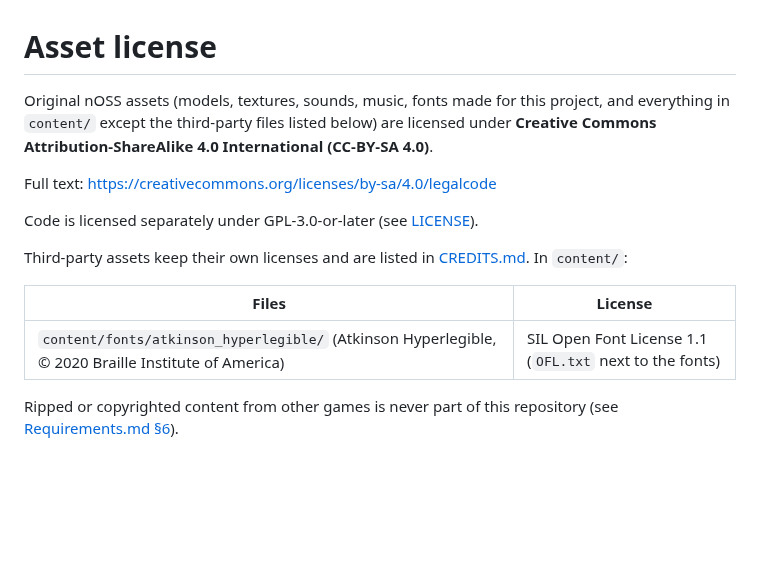
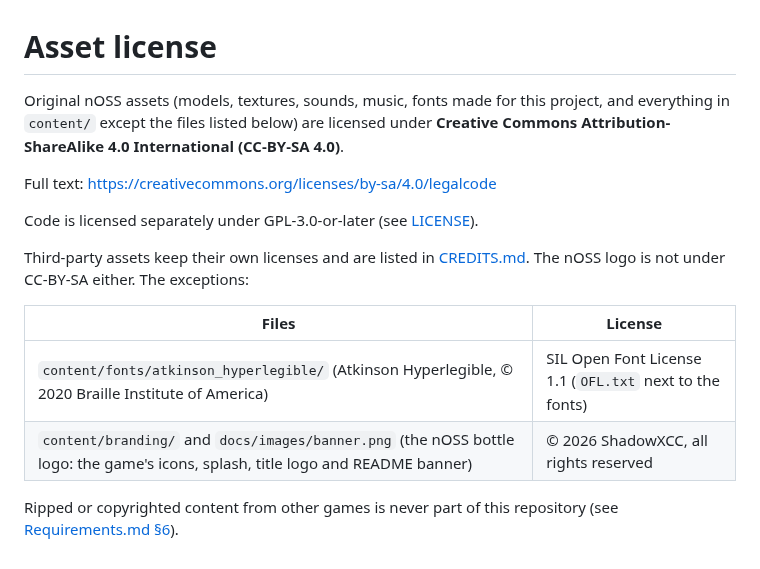
Before and after one commit to ShadowXCC/nOSS, a Markdown page: LICENSE-ASSETS.md, the part around the change. Drawn GitHub-style; blank space fills up the shorter version.

```diff
--- a/LICENSE-ASSETS.md
+++ b/LICENSE-ASSETS.md
@@ -1,15 +1,17 @@
 # Asset license
 
-Original nOSS assets (models, textures, sounds, music, fonts made for this project, and everything in `content/` except the third-party files listed below) are licensed under
+Original nOSS assets (models, textures, sounds, music, fonts made for this project, and everything in `content/` except the files listed below) are licensed under
 **Creative Commons Attribution-ShareAlike 4.0 International (CC-BY-SA 4.0)**.
 
 Full text: https://creativecommons.org/licenses/by-sa/4.0/legalcode
 
 Code is licensed separately under GPL-3.0-or-later (see [LICENSE](LICENSE)).
 
-Third-party assets keep their own licenses and are listed in [CREDITS.md](CREDITS.md). In `content/`:
+Third-party assets keep their own licenses and are listed in [CREDITS.md](CREDITS.md). The nOSS logo is not under CC-BY-SA either. The exceptions:
 
 | Files | License |
 |---|---|
 | `content/fonts/atkinson_hyperlegible/` (Atkinson Hyperlegible, © 2020 Braille Institute of America) | SIL Open Font License 1.1 (`OFL.txt` next to the fonts) |
+| `content/branding/` and `docs/images/banner.png` (the nOSS bottle logo: the game's icons, splash, title logo and README banner) | © 2026 ShadowXCC, all rights reserved |
+
 Ripped or copyrighted content from other games is never part of this repository (see [Requirements.md §6](Requirements.md#6-content-and-legal-policy)).
```
Also changed, not shown: README.md (+2 -0 lines), docs/images/banner.png (added), 11 other files.
